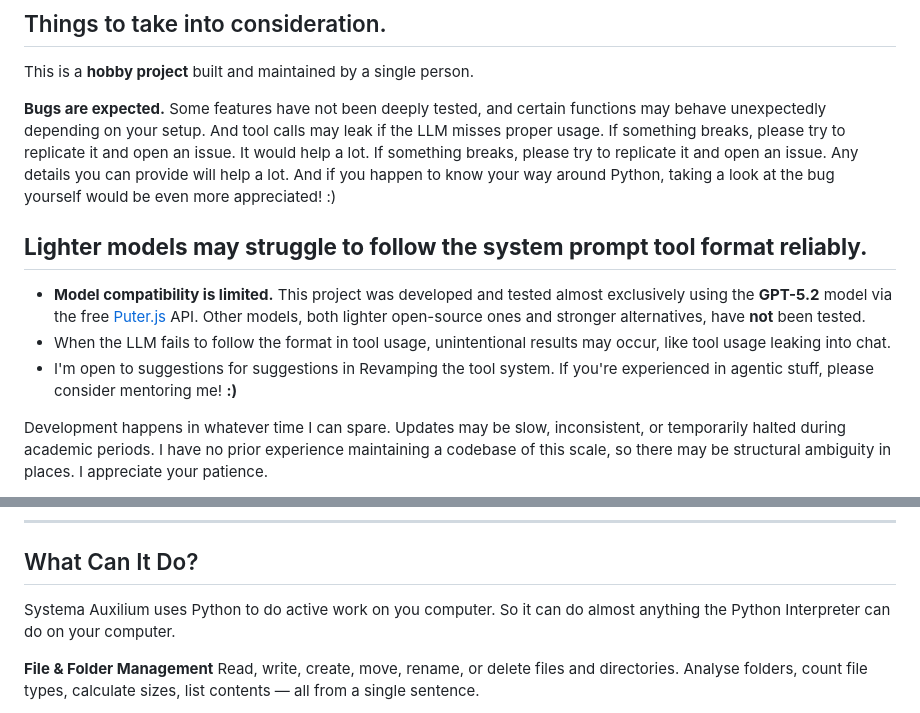
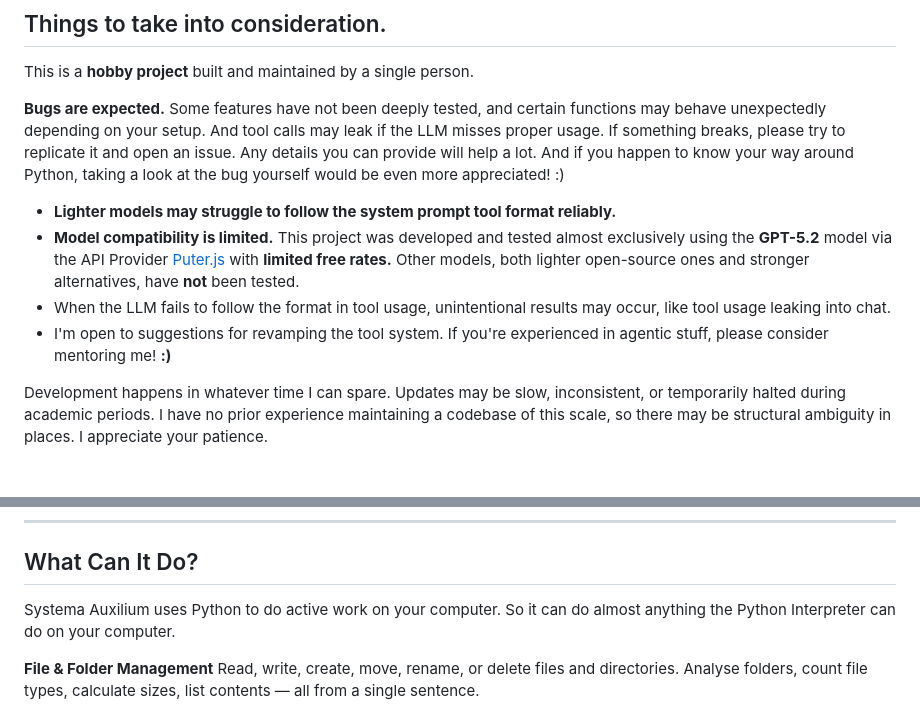
Before and after one commit to uukjtisa/systema-auxilium, a Markdown page: README.md, 2 parts joined by grey strips. Drawn GitHub-style.

Commit message:
grrrrrh i keep missing typos in ts. README fixes again....

```diff
--- a/README.md
+++ b/README.md
@@ -12,12 +12,12 @@
 
 This is a **hobby project** built and maintained by a single person.
 
-**Bugs are expected.** Some features have not been deeply tested, and certain functions may behave unexpectedly depending on your setup. And tool calls may leak if the LLM misses proper usage. If something breaks, please try to replicate it and open an issue. It would help a lot. If something breaks, please try to replicate it and open an issue. Any details you can provide will help a lot. And if you happen to know your way around Python, taking a look at the bug yourself would be even more appreciated! :)
+**Bugs are expected.** Some features have not been deeply tested, and certain functions may behave unexpectedly depending on your setup. And tool calls may leak if the LLM misses proper usage. If something breaks, please try to replicate it and open an issue. Any details you can provide will help a lot. And if you happen to know your way around Python, taking a look at the bug yourself would be even more appreciated! :)
 
-## **Lighter models may struggle to follow the system prompt tool format reliably.**
-- **Model compatibility is limited.** This project was developed and tested almost exclusively using the **GPT-5.2** model via the free [Puter.js](https://puter.com) API. Other models, both lighter open-source ones and stronger alternatives, have **not** been tested.
+- **Lighter models may struggle to follow the system prompt tool format reliably.**
+- **Model compatibility is limited.** This project was developed and tested almost exclusively using the **GPT-5.2** model via the API Provider [Puter.js](https://puter.com) with **limited free rates.** Other models, both lighter open-source ones and stronger alternatives, have **not** been tested.
 - When the LLM fails to follow the format in tool usage, unintentional results may occur, like tool usage leaking into chat.
-- I'm open to suggestions for suggestions in Revamping the tool system. If you're experienced in agentic stuff, please consider mentoring me! **:)**
+- I'm open to suggestions for revamping the tool system. If you're experienced in agentic stuff, please consider mentoring me! **:)**
 
 Development happens in whatever time I can spare. Updates may be slow, inconsistent, or temporarily halted during academic periods. I have no prior experience maintaining a codebase of this scale, so there may be structural ambiguity in places. I appreciate your patience.
 
@@ -41,7 +41,7 @@ It serves as a personalized companion that helps with general automation, making
 
 ## What Can It Do?
 
-Systema Auxilium uses Python to do active work on you computer. So it can do almost anything the Python Interpreter can do on your computer.
+Systema Auxilium uses Python to do active work on your computer. So it can do almost anything the Python Interpreter can do on your computer.
 
 **File & Folder Management**
 Read, write, create, move, rename, or delete files and directories. Analyse folders, count file types, calculate sizes, list contents — all from a single sentence.
```
